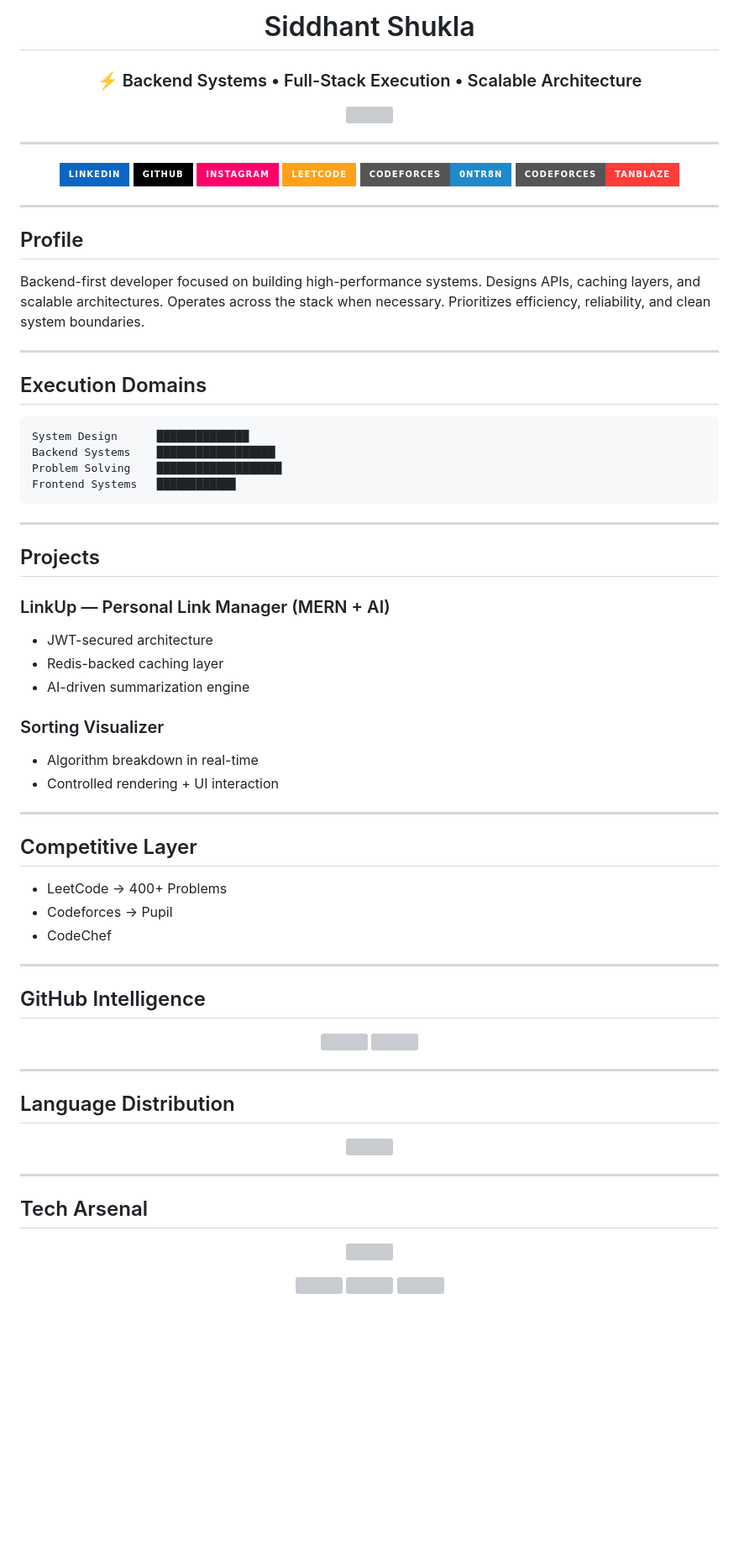
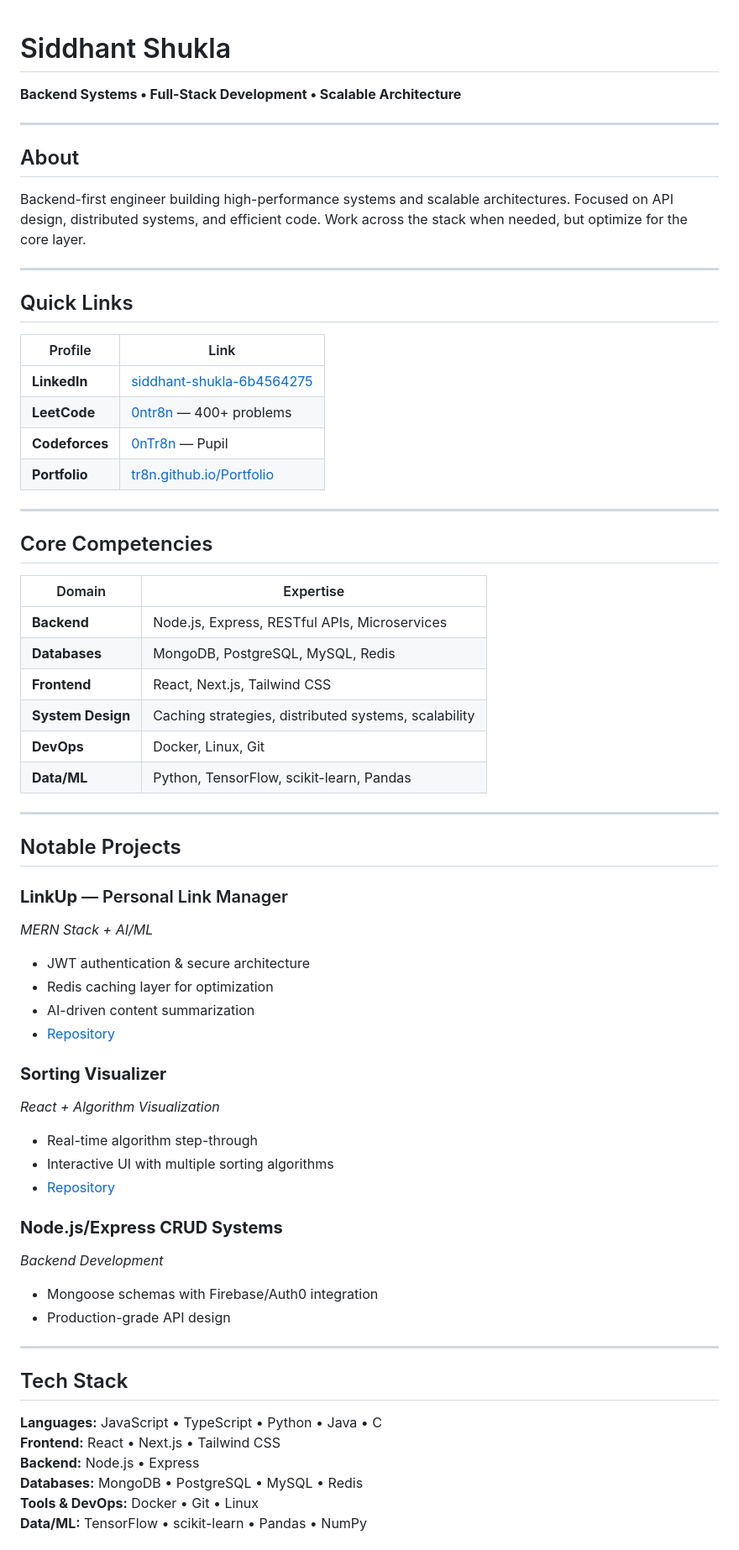
Before and after one commit to Tr8n/Tr8n, a Markdown page: README.md, the part around one of its changes. Shown at 84% size. Rendered like a GitHub page; badges without logos; blank space fills up the shorter version; grey boxes are pictures that could not be loaded.

```diff
--- a/README.md
+++ b/README.md
@@ -1,4 +1,4 @@
-<h1 align="center">Siddhant Shukla</h1>
+<!-- <h1 align="center">Siddhant Shukla</h1>
 <h3 align="center">⚡ Backend Systems • Full-Stack Execution • Scalable Architecture</h3>
 
 <p align="center">
@@ -95,4 +95,71 @@ Frontend Systems   ████████████
   <img src="https://cdn.jsdelivr.net/gh/devicons/devicon/icons/pandas/pandas-original.svg" height="40"/>
   <img src="https://cdn.jsdelivr.net/gh/devicons/devicon/icons/numpy/numpy-original.svg" height="40"/>
   <img src="https://cdn.jsdelivr.net/gh/devicons/devicon/icons/seaborn/seaborn-original.svg" height="40"/>
-</p>
+</p> -->
+# Siddhant Shukla
+
+**Backend Systems • Full-Stack Development • Scalable Architecture**
+
+---
+
+## About
+
+Backend-first engineer building high-performance systems and scalable architectures. Focused on API design, distributed systems, and efficient code. Work across the stack when needed, but optimize for the core layer.
+
+---
+
+## Quick Links
+
+| Profile | Link |
+|---------|------|
+| **LinkedIn** | [siddhant-shukla-6b4564275](https://www.linkedin.com/in/siddhant-shukla-6b4564275/) |
+| **LeetCode** | [0ntr8n](https://www.leetcode.com/0ntr8n) — 400+ problems |
+| **Codeforces** | [0nTr8n](https://codeforces.com/profile/0nTr8n) — Pupil |
+| **Portfolio** | [tr8n.github.io/Portfolio](https://tr8n.github.io/Portfolio/) |
+
+---
+
+## Core Competencies
+
+| Domain | Expertise |
+|--------|-----------|
+| **Backend** | Node.js, Express, RESTful APIs, Microservices |
+| **Databases** | MongoDB, PostgreSQL, MySQL, Redis |
+| **Frontend** | React, Next.js, Tailwind CSS |
+| **System Design** | Caching strategies, distributed systems, scalability |
+| **DevOps** | Docker, Linux, Git |
+| **Data/ML** | Python, TensorFlow, scikit-learn, Pandas |
+
+---
+
+## Notable Projects
+
+### **LinkUp** — Personal Link Manager
+*MERN Stack + AI/ML*
+- JWT authentication & secure architecture
+- Redis caching layer for optimization
+- AI-driven content summarization
+- [Repository](https://github.com/tr8n)
+
+### **Sorting Visualizer**
+*React + Algorithm Visualization*
+- Real-time algorithm step-through
+- Interactive UI with multiple sorting algorithms
+- [Repository](https://github.com/tr8n)
+
+### **Node.js/Express CRUD Systems**
+*Backend Development*
+- Mongoose schemas with Firebase/Auth0 integration
+- Production-grade API design
+
+---
+
+## Tech Stack
+
+**Languages:** JavaScript • TypeScript • Python • Java • C
+**Frontend:** React • Next.js • Tailwind CSS
+**Backend:** Node.js • Express
+**Databases:** MongoDB • PostgreSQL • MySQL • Redis
+**Tools & DevOps:** Docker • Git • Linux
+**Data/ML:** TensorFlow • scikit-learn • Pandas • NumPy
+
```
Also changed, not shown: other parts of README.md (+23 -0 lines).
